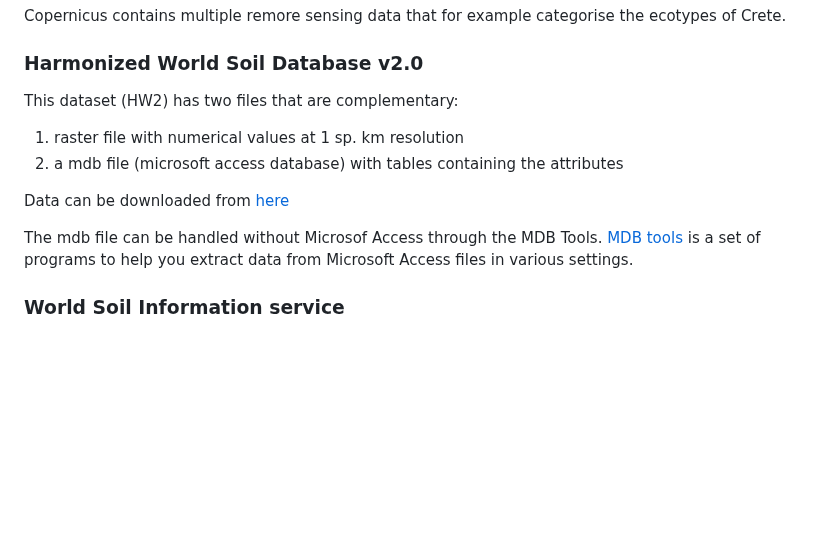
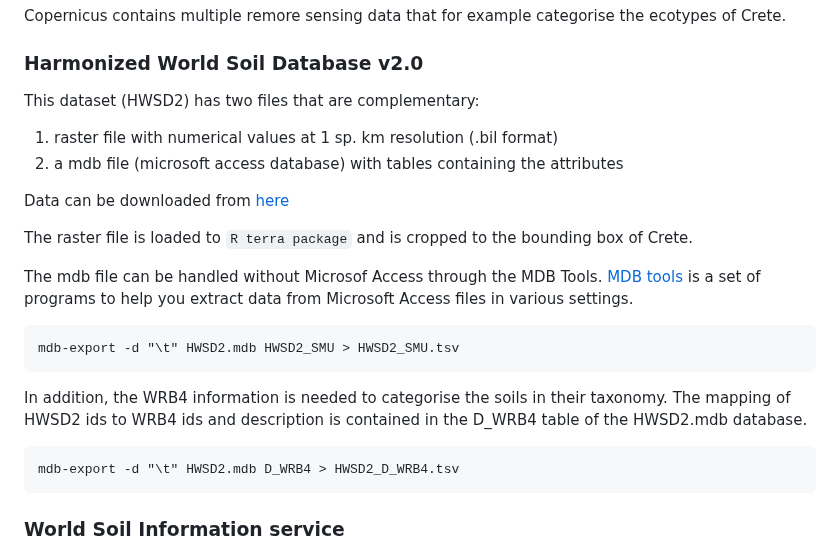
Before and after one commit to savvas-paragkamian/crete-idea, a Markdown page: README.md, the part around the change. GitHub-like rendering; blank space fills up the shorter version.

Commit message:
hwsd2 added

````diff
--- a/README.md
+++ b/README.md
@@ -161,14 +161,28 @@ ecotypes of Crete.
 
 ### Harmonized World Soil Database v2.0
 
-This dataset (HW2) has two files that are complementary:
-1. raster file with numerical values at 1 sp. km resolution
+This dataset (HWSD2) has two files that are complementary:
+1. raster file with numerical values at 1 sp. km resolution (.bil format)
 2. a mdb file (microsoft access database) with tables containing the attributes
 
 Data can be downloaded from [here](https://www.fao.org/soils-portal/data-hub/soil-maps-and-databases/harmonized-world-soil-database-v20/en/)
 
+The raster file is loaded to `R terra package` and is cropped to the bounding box of Crete.
+
 The mdb file can be handled without Microsof Access through the MDB Tools.
 [MDB tools](https://github.com/mdbtools/mdbtools) is a set of programs to help you extract data from Microsoft Access files in various settings.
+
+```
+mdb-export -d "\t" HWSD2.mdb HWSD2_SMU > HWSD2_SMU.tsv
+```
+
+In addition, the WRB4 information is needed to categorise the soils in their taxonomy.
+The mapping of HWSD2 ids to WRB4 ids and description is contained in the D_WRB4 table
+of the HWSD2.mdb database.
+
+```
+mdb-export -d "\t" HWSD2.mdb D_WRB4 > HWSD2_D_WRB4.tsv
+```
 
 ### World Soil Information service
 Download the latest data from the ISRIC and [WoSIS](https://www.isric.org/explore/wosis) soil spatial service
````
